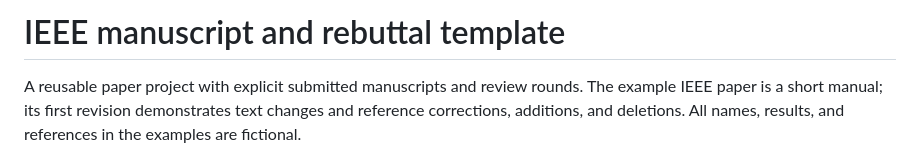
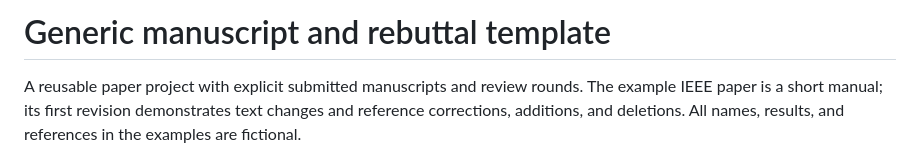
Before and after one commit to JaviMaciasG/paper-revision-template, a Markdown page: README.md, the part around the change. Drawn GitHub-style.

Commit message:
chore(repo): Change title to 'Generic manuscript and rebuttal template'
IEEE format is not a requirement

```diff
--- a/README.md
+++ b/README.md
@@ -1,4 +1,4 @@
-# IEEE manuscript and rebuttal template
+# Generic manuscript and rebuttal template
 
 A reusable paper project with explicit submitted manuscripts and review rounds. The example IEEE paper is a short manual; its first revision demonstrates text changes and reference corrections, additions, and deletions. All names, results, and references in the examples are fictional.
 
```
